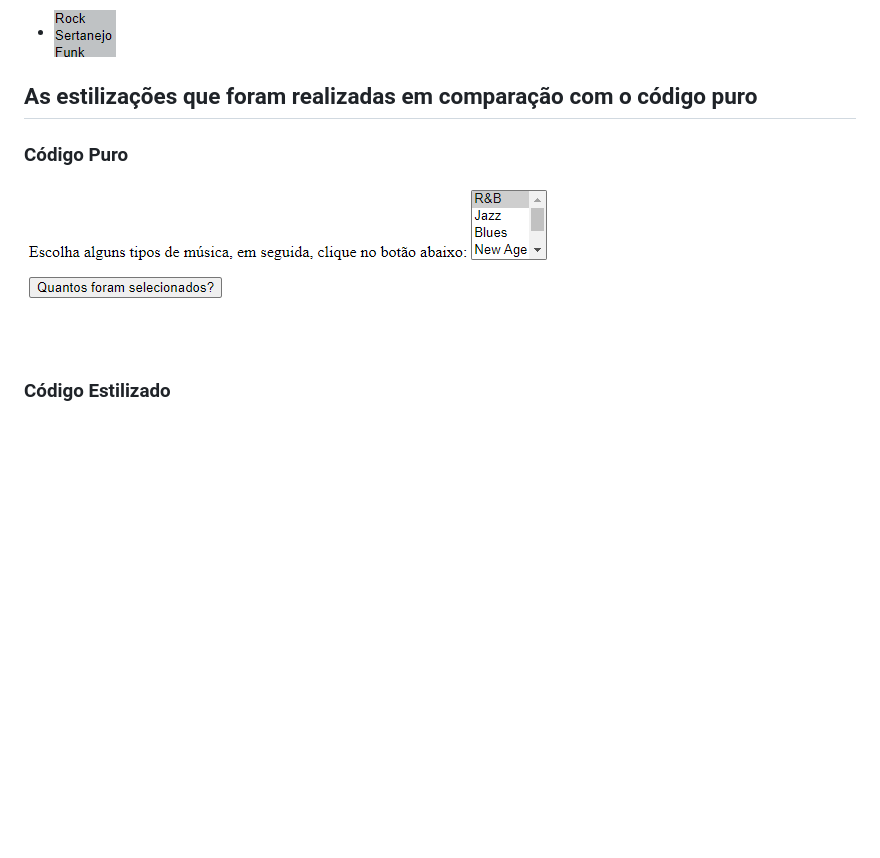
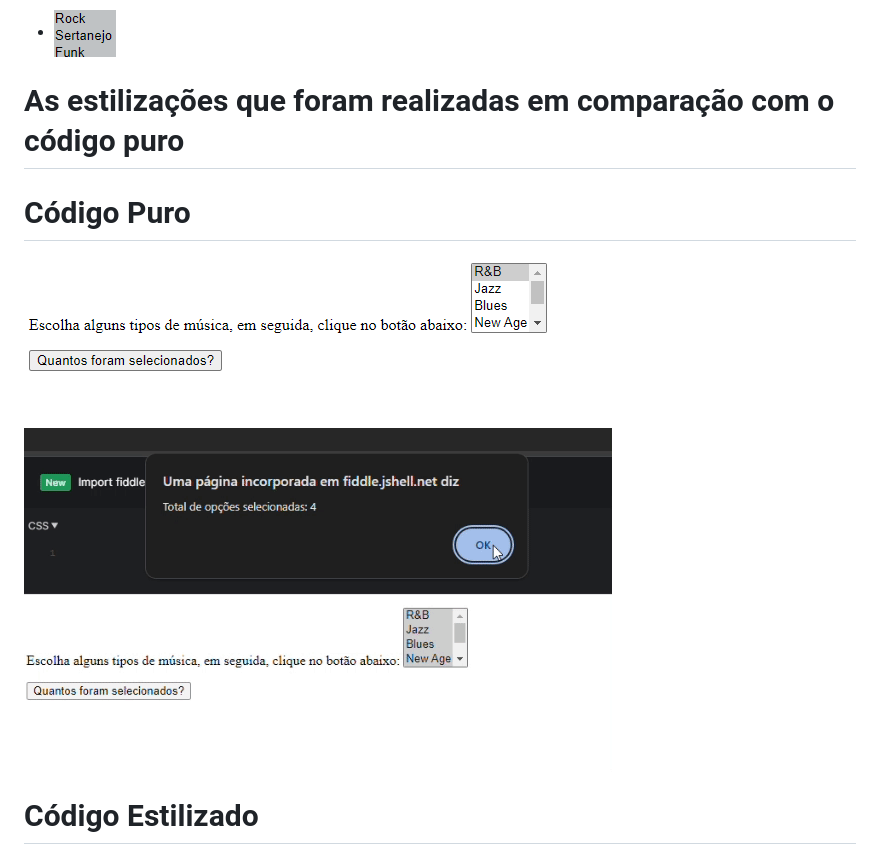
Before and after one commit to VictorEvangelista2/For_Incremento, a Markdown page: README.md, the part around the change printed below. GitHub-like rendering; pictures changed too: gifs/gif-Semestilo-exemplo.gif (added); blank space fills up the shorter version.

Commit message:
adição de gifs no arquivo README.md usados como exemplos para´comparação

```diff
--- a/README.md
+++ b/README.md
@@ -50,12 +50,13 @@
 
  - ![exemplo 8](imagens/Exemplo_8.png)
 
-## As estilizações que foram realizadas em comparação com o código puro
+# As estilizações que foram realizadas em comparação com o código puro
 
-### Código Puro
+# Código Puro
 
 ![exemplo 9](imagens/Exemplo_9.png)
+![Gif exemplo 1](gifs/gif-Semestilo-exemplo.gif)
 
-### Código Estilizado
+# Código Estilizado
 
 ![exemplo 10](imagens/Exemplo_10.png)
```
Also changed, not shown: other parts of README.md (+3 -0 lines), gifs/gif-estilo-atualizado.gif (added).
